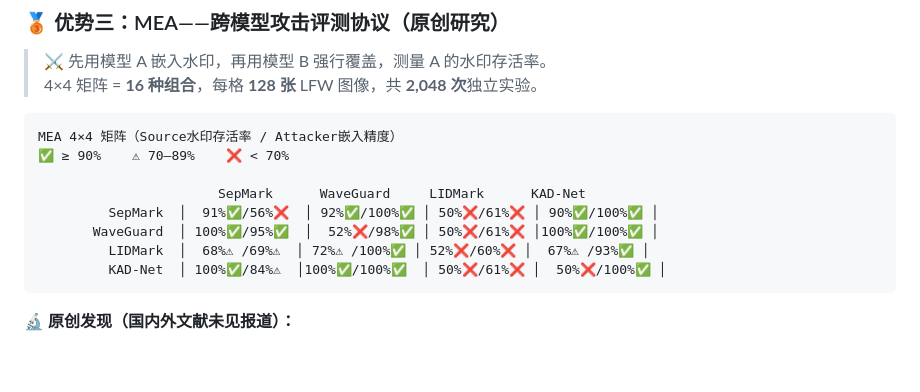
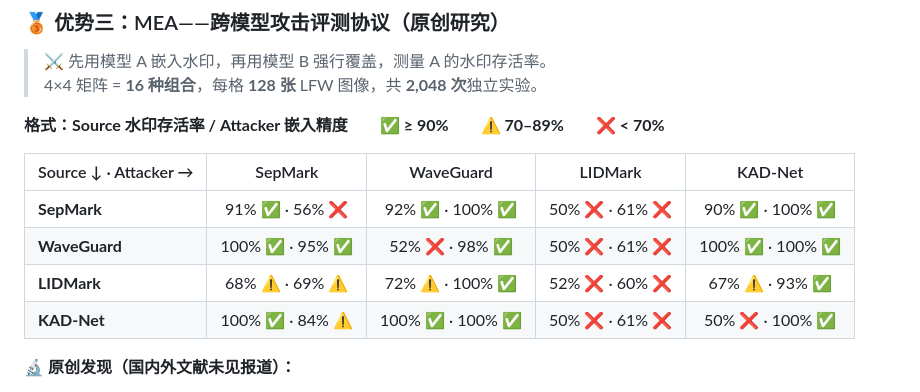
Before and after one commit to lux-liang/JianYuanShield, a Markdown page: README.md, the part around one of its changes. Rendered like a GitHub page; blank space fills up the shorter version.

````diff
--- a/README.md
+++ b/README.md
@@ -264,16 +264,14 @@ sequenceDiagram
 > ⚔️ 先用模型 A 嵌入水印，再用模型 B 强行覆盖，测量 A 的水印存活率。
 > 4×4 矩阵 = **16 种组合**，每格 **128 张** LFW 图像，共 **2,048 次**独立实验。
 
-```
-MEA 4×4 矩阵（Source水印存活率 / Attacker嵌入精度）
-✅ ≥ 90%    ⚠ 70–89%    ❌ < 70%
+**格式：Source 水印存活率 / Attacker 嵌入精度　　✅ ≥ 90%　　⚠️ 70–89%　　❌ < 70%**
 
-                       SepMark      WaveGuard     LIDMark      KAD-Net
-         SepMark  │  91%✅/56%❌  │ 92%✅/100%✅ │ 50%❌/61%❌ │ 90%✅/100%✅ │
-       WaveGuard  │ 100%✅/95%✅  │  52%❌/98%✅ │ 50%❌/61%❌ │100%✅/100%✅ │
-         LIDMark  │  68%⚠ /69%⚠  │ 72%⚠ /100%✅ │ 52%❌/60%❌ │  67%⚠ /93%✅ │
-         KAD-Net  │ 100%✅/84%⚠  │100%✅/100%✅  │ 50%❌/61%❌ │  50%❌/100%✅ │
-```
+| Source ↓ · Attacker → | SepMark | WaveGuard | LIDMark | KAD-Net |
+|:---|:---:|:---:|:---:|:---:|
+| **SepMark** | 91% ✅ · 56% ❌ | 92% ✅ · 100% ✅ | 50% ❌ · 61% ❌ | 90% ✅ · 100% ✅ |
+| **WaveGuard** | 100% ✅ · 95% ✅ | 52% ❌ · 98% ✅ | 50% ❌ · 61% ❌ | 100% ✅ · 100% ✅ |
+| **LIDMark** | 68% ⚠️ · 69% ⚠️ | 72% ⚠️ · 100% ✅ | 52% ❌ · 60% ❌ | 67% ⚠️ · 93% ✅ |
+| **KAD-Net** | 100% ✅ · 84% ⚠️ | 100% ✅ · 100% ✅ | 50% ❌ · 61% ❌ | 50% ❌ · 100% ✅ |
 
 **🔬 原创发现（国内外文献未见报道）：**
 - 🎯 **LIDMark 作为攻击者破坏性最强**——语义绑定机制改变面部几何，先嵌水印降至随机水平
````
Also changed, not shown: other parts of README.md (+17 -28 lines).
